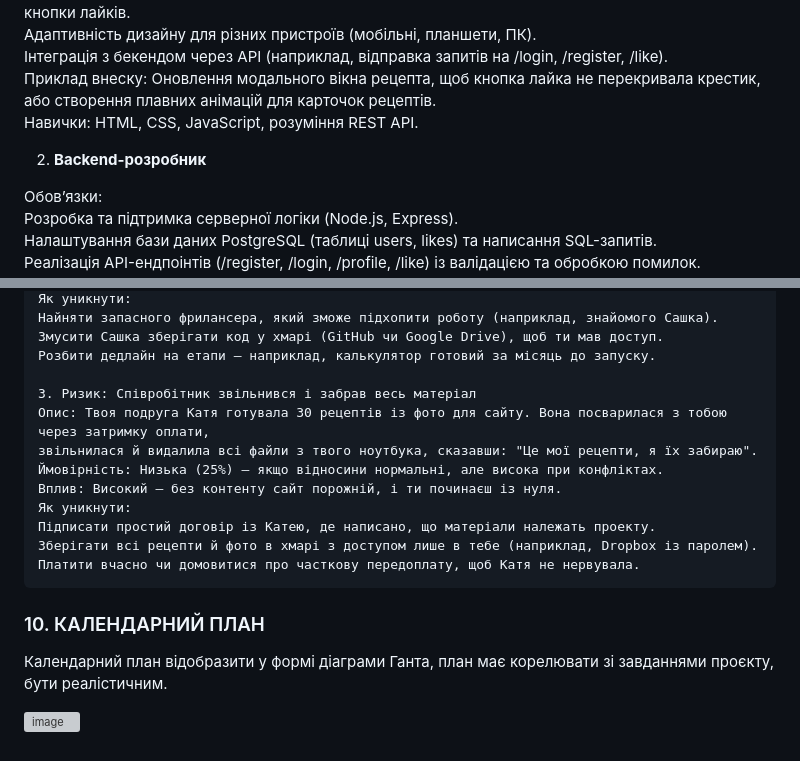
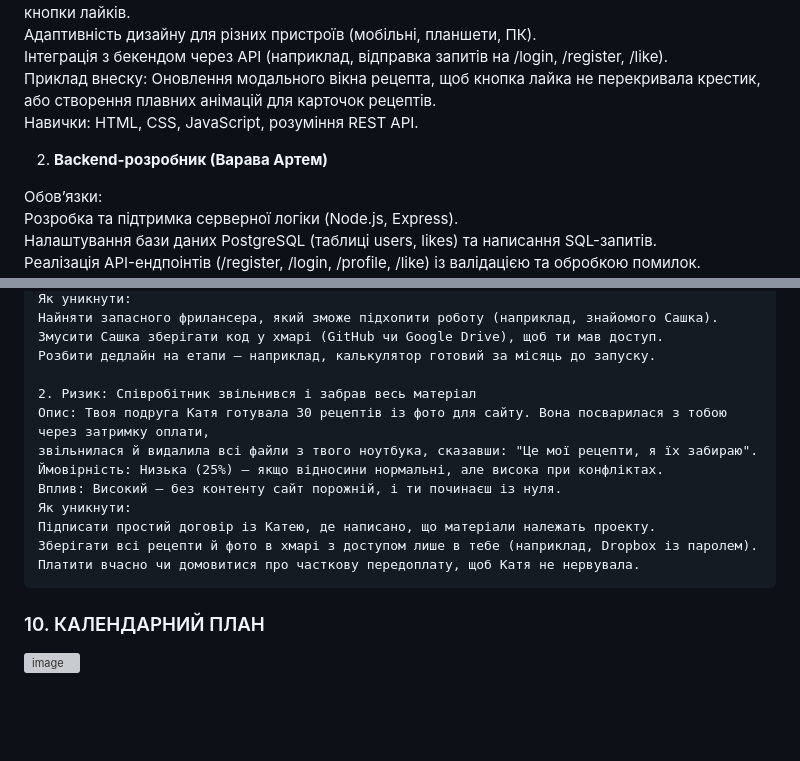
Before and after one commit to SofiiaBobr5565/FormulaOfTaste-, a Markdown page: README.md, 2 parts joined by grey strips. Rendered like a GitHub page; blank space fills up the shorter version; grey boxes are pictures that could not be loaded.

```diff
--- a/README.md
+++ b/README.md
@@ -128,7 +128,7 @@ https://www.figma.com/design/1nO00Cd7h5egFNcdRx0Kj6/CulinaryWebsiteProject?node-
 Приклад внеску: Оновлення модального вікна рецепта, щоб кнопка лайка не перекривала крестик, або створення плавних анімацій для карточок рецептів.
 Навички: HTML, CSS, JavaScript, розуміння REST API.
 
- 2. **Backend-розробник**
+ 2. **Backend-розробник (Варава Артем)**
 
 Обов’язки:
 Розробка та підтримка серверної логіки (Node.js, Express).
@@ -238,7 +238,7 @@ https://www.figma.com/design/1nO00Cd7h5egFNcdRx0Kj6/CulinaryWebsiteProject?node-
 Змусити Сашка зберігати код у хмарі (GitHub чи Google Drive), щоб ти мав доступ.
 Розбити дедлайн на етапи — наприклад, калькулятор готовий за місяць до запуску.
 
-3. Ризик: Співробітник звільнився і забрав весь матеріал
+2. Ризик: Співробітник звільнився і забрав весь матеріал
 Опис: Твоя подруга Катя готувала 30 рецептів із фото для сайту. Вона посварилася з тобою через затримку оплати,
 звільнилася й видалила всі файли з твого ноутбука, сказавши: "Це мої рецепти, я їх забираю".
 Ймовірність: Низька (25%) — якщо відносини нормальні, але висока при конфліктах.
@@ -253,6 +253,6 @@ https://www.figma.com/design/1nO00Cd7h5egFNcdRx0Kj6/CulinaryWebsiteProject?node-
 
 ### 10. КАЛЕНДАРНИЙ ПЛАН
 
-Календарний план відобразити у формі діаграми Ганта, план має корелювати зі завданнями проєкту, бути реалістичним.
+
 
 ![image](https://github.com/user-attachments/assets/3c927e9a-ea0b-438d-95cf-db70a2107ec3)
```
